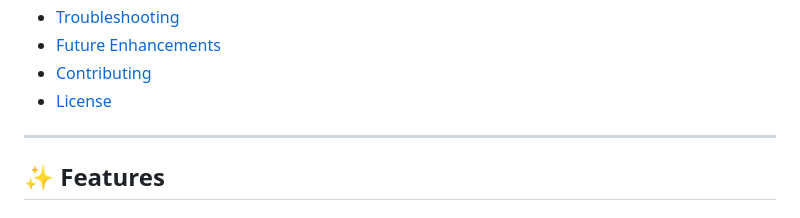
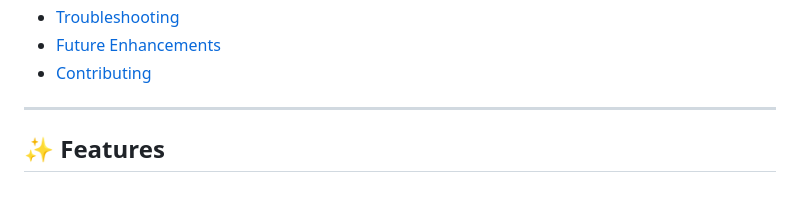
Before and after one commit to SENODROOM/CHESS-GAME-SFML-CPP, a Markdown page: README.md, the part around one of its changes. Rendered like a GitHub page.

```diff
--- a/README.md
+++ b/README.md
@@ -27,7 +26,6 @@ A fully-featured chess game implementation in C++ using the SFML (Simple and Fas
 - [Troubleshooting](#-troubleshooting)
 - [Future Enhancements](#-future-enhancements)
 - [Contributing](#-contributing)
-- [License](#-license)
 
 ---
 
```
Also changed, not shown: other parts of README.md (+0 -1 lines).
